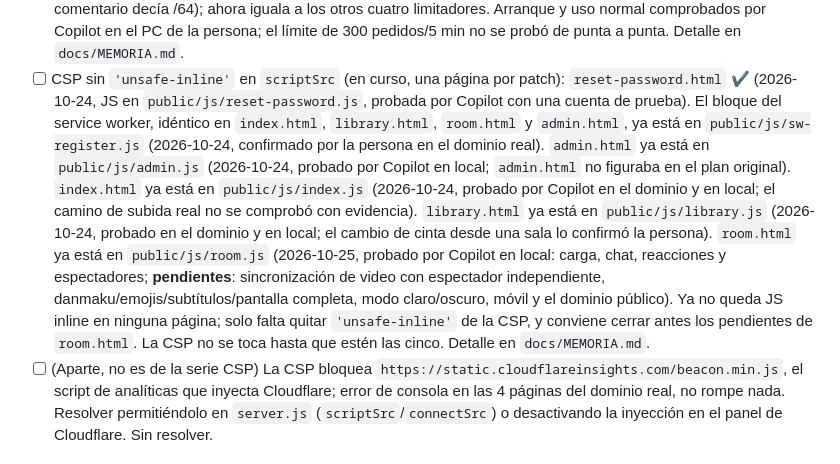
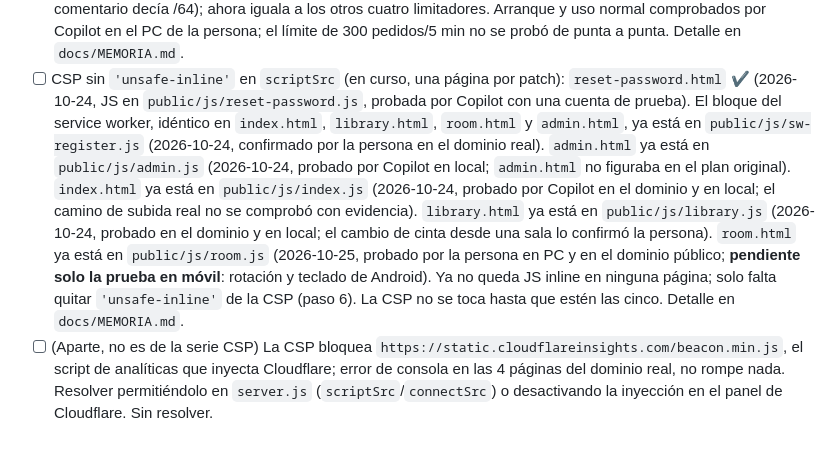
Before and after one commit to isra16class-byte/movienight, a Markdown page: docs/PLAN-PRODUCCION.md, the part around the change. Drawn GitHub-style.

```diff
--- a/docs/PLAN-PRODUCCION.md
+++ b/docs/PLAN-PRODUCCION.md
@@ -256,7 +256,7 @@ secundario.
 - [x] `generalApiLimiter` con /64 explícito en IPv6 (2026-10-24): antes usaba el /56 por defecto de la librería (el comentario decía /64); ahora iguala a los otros cuatro
       limitadores. Arranque y uso normal comprobados por Copilot en el PC de la persona; el límite de 300 pedidos/5 min no se probó de punta a punta. Detalle en `docs/MEMORIA.md`.
 - [ ] CSP sin `'unsafe-inline'` en `scriptSrc` (en curso, una página por patch): `reset-password.html` ✔ (2026-10-24, JS en `public/js/reset-password.js`, probada por Copilot con una
-      cuenta de prueba). El bloque del service worker, idéntico en `index.html`, `library.html`, `room.html` y `admin.html`, ya está en `public/js/sw-register.js` (2026-10-24, confirmado por la persona en el dominio real). `admin.html` ya está en `public/js/admin.js` (2026-10-24, probado por Copilot en local; `admin.html` no figuraba en el plan original). `index.html` ya está en `public/js/index.js` (2026-10-24, probado por Copilot en el dominio y en local; el camino de subida real no se comprobó con evidencia). `library.html` ya está en `public/js/library.js` (2026-10-24, probado en el dominio y en local; el cambio de cinta desde una sala lo confirmó la persona). `room.html` ya está en `public/js/room.js` (2026-10-25, probado por Copilot en local: carga, chat, reacciones y espectadores; **pendientes**: sincronización de video con espectador independiente, danmaku/emojis/subtítulos/pantalla completa, modo claro/oscuro, móvil y el dominio público). Ya no queda JS inline en ninguna página; solo falta quitar `'unsafe-inline'` de la CSP, y conviene cerrar antes los pendientes de `room.html`. La CSP no se
+      cuenta de prueba). El bloque del service worker, idéntico en `index.html`, `library.html`, `room.html` y `admin.html`, ya está en `public/js/sw-register.js` (2026-10-24, confirmado por la persona en el dominio real). `admin.html` ya está en `public/js/admin.js` (2026-10-24, probado por Copilot en local; `admin.html` no figuraba en el plan original). `index.html` ya está en `public/js/index.js` (2026-10-24, probado por Copilot en el dominio y en local; el camino de subida real no se comprobó con evidencia). `library.html` ya está en `public/js/library.js` (2026-10-24, probado en el dominio y en local; el cambio de cinta desde una sala lo confirmó la persona). `room.html` ya está en `public/js/room.js` (2026-10-25, probado por la persona en PC y en el dominio público; **pendiente solo la prueba en móvil**: rotación y teclado de Android). Ya no queda JS inline en ninguna página; solo falta quitar `'unsafe-inline'` de la CSP (paso 6). La CSP no se
       toca hasta que estén las cinco. Detalle en `docs/MEMORIA.md`.
 - [ ] (Aparte, no es de la serie CSP) La CSP bloquea `https://static.cloudflareinsights.com/beacon.min.js`, el script de analíticas que inyecta Cloudflare; error de consola en las 4 páginas del dominio
       real, no rompe nada. Resolver permitiéndolo en `server.js` (`scriptSrc`/`connectSrc`) o desactivando la inyección en el panel de Cloudflare. Sin resolver.
```
Also changed, not shown: docs/CHANGELOG.md (+3 -3 lines), docs/MEMORIA.md (+8 -12 lines).
